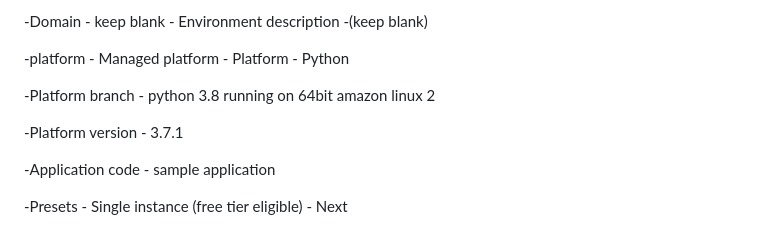
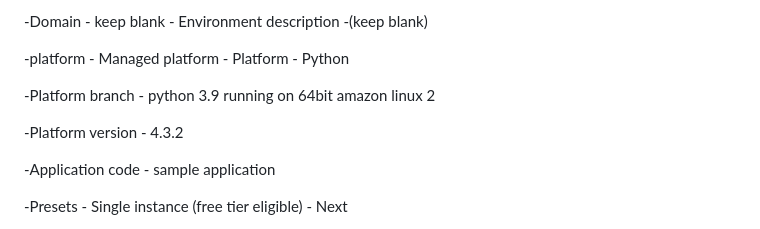
Before and after one commit to vipulwarthe/student-performance-project, a Markdown page: README.md, the part around the change. GitHub-like rendering.

```diff
--- a/README.md
+++ b/README.md
@@ -227,9 +227,9 @@ Now go to the Elastic beanstalk and Codepipeline service for deploy the predicti
 
 -platform - Managed platform - Platform - Python
 
--Platform branch - python 3.8 running on 64bit amazon linux 2
+-Platform branch - python 3.9 running on 64bit amazon linux 2
 
--Platform version - 3.7.1
+-Platform version - 4.3.2
 
 -Application code - sample application
 
```
